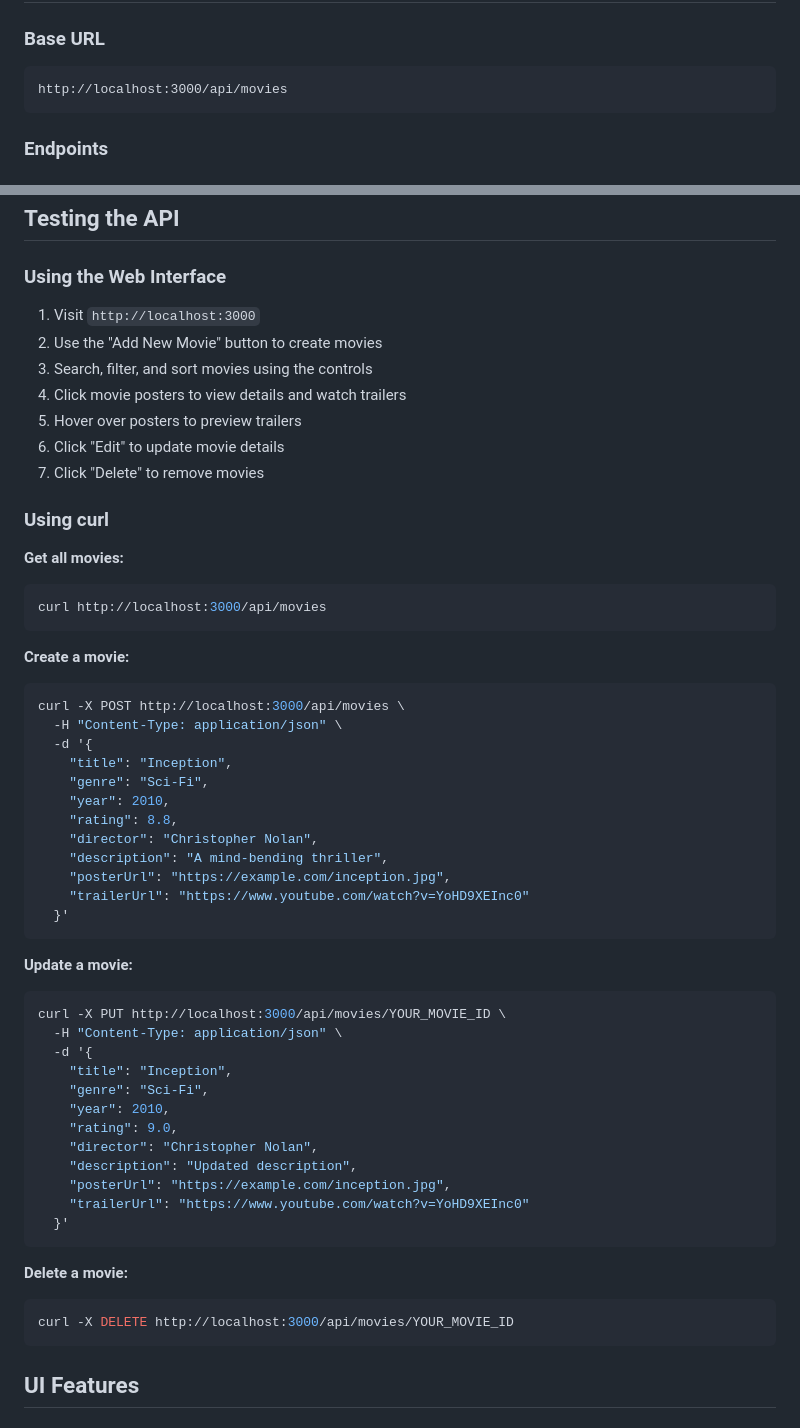
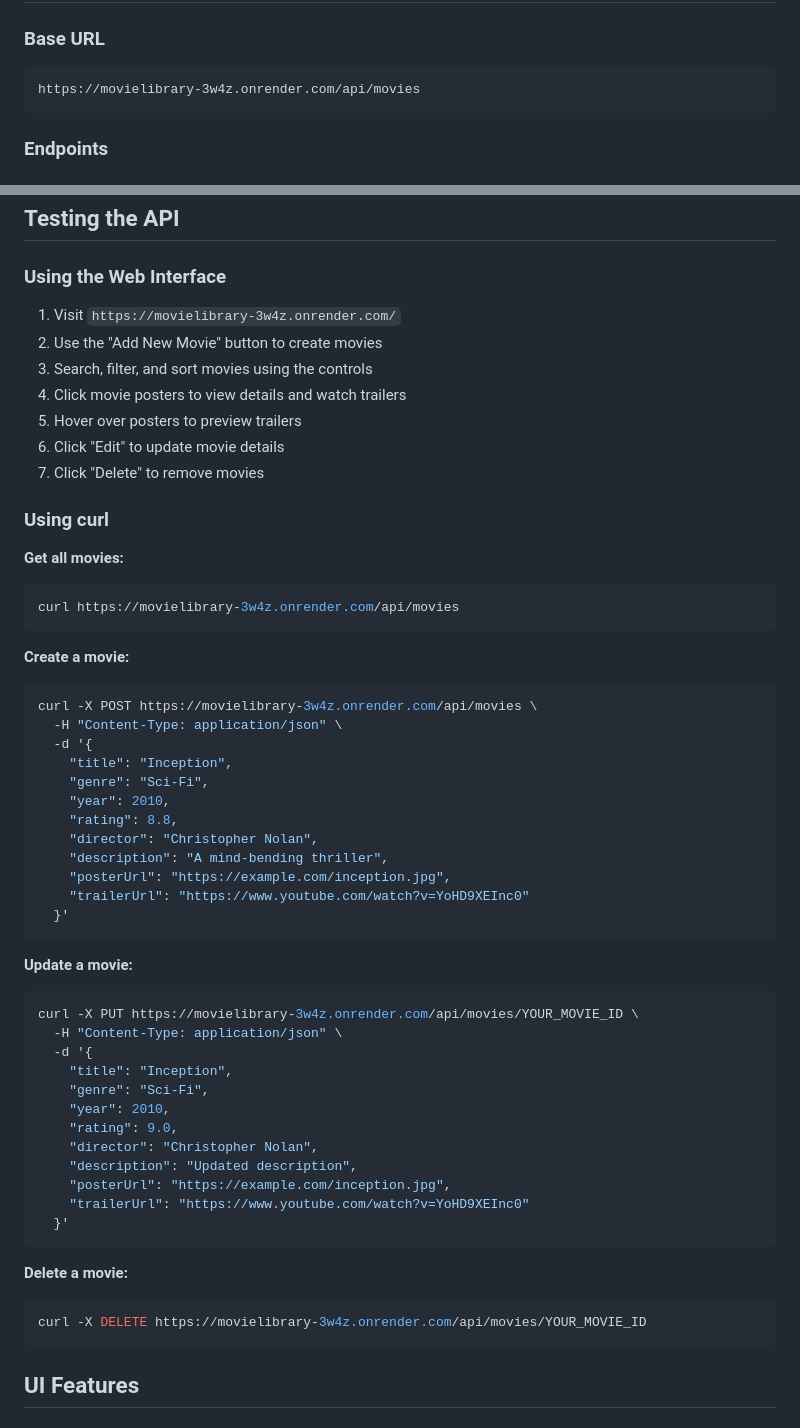
Before and after one commit to amina007-d/BackendWEB-MovieLibrary, a Markdown page: README.md, 2 parts joined by grey strips. GitHub-like rendering.

````diff
--- a/README.md
+++ b/README.md
@@ -129,7 +129,7 @@ movielibrary/
 
 ### Base URL
 ```
-http://localhost:3000/api/movies
+https://movielibrary-3w4z.onrender.com/api/movies
 ```
 
 ### Endpoints
@@ -318,7 +318,7 @@ DELETE /api/movies/507f1f77bcf86cd799439011
 ## Testing the API
 
 ### Using the Web Interface
-1. Visit `http://localhost:3000`
+1. Visit `https://movielibrary-3w4z.onrender.com/`
 2. Use the "Add New Movie" button to create movies
 3. Search, filter, and sort movies using the controls
 4. Click movie posters to view details and watch trailers
@@ -330,12 +330,12 @@ DELETE /api/movies/507f1f77bcf86cd799439011
 
 **Get all movies:**
 ```bash
-curl http://localhost:3000/api/movies
+curl https://movielibrary-3w4z.onrender.com/api/movies
 ```
 
 **Create a movie:**
 ```bash
-curl -X POST http://localhost:3000/api/movies \
+curl -X POST https://movielibrary-3w4z.onrender.com/api/movies \
   -H "Content-Type: application/json" \
   -d '{
     "title": "Inception",
@@ -351,7 +351,7 @@ curl -X POST http://localhost:3000/api/movies \
 
 **Update a movie:**
 ```bash
-curl -X PUT http://localhost:3000/api/movies/YOUR_MOVIE_ID \
+curl -X PUT https://movielibrary-3w4z.onrender.com/api/movies/YOUR_MOVIE_ID \
   -H "Content-Type: application/json" \
   -d '{
     "title": "Inception",
@@ -367,7 +367,7 @@ curl -X PUT http://localhost:3000/api/movies/YOUR_MOVIE_ID \
 
 **Delete a movie:**
 ```bash
-curl -X DELETE http://localhost:3000/api/movies/YOUR_MOVIE_ID
+curl -X DELETE https://movielibrary-3w4z.onrender.com/api/movies/YOUR_MOVIE_ID
 ```
 
 ## UI Features
````
Also changed, not shown: other parts of README.md (+1 -1 lines).
